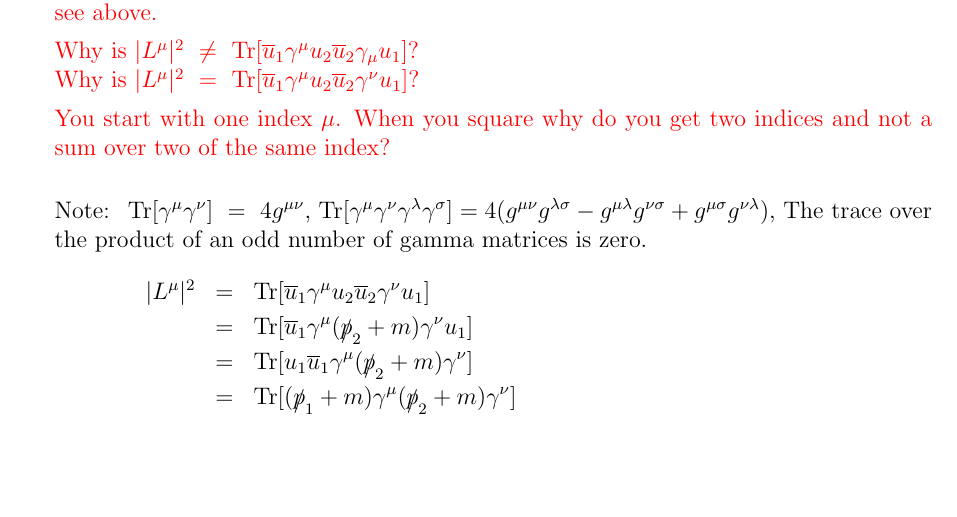
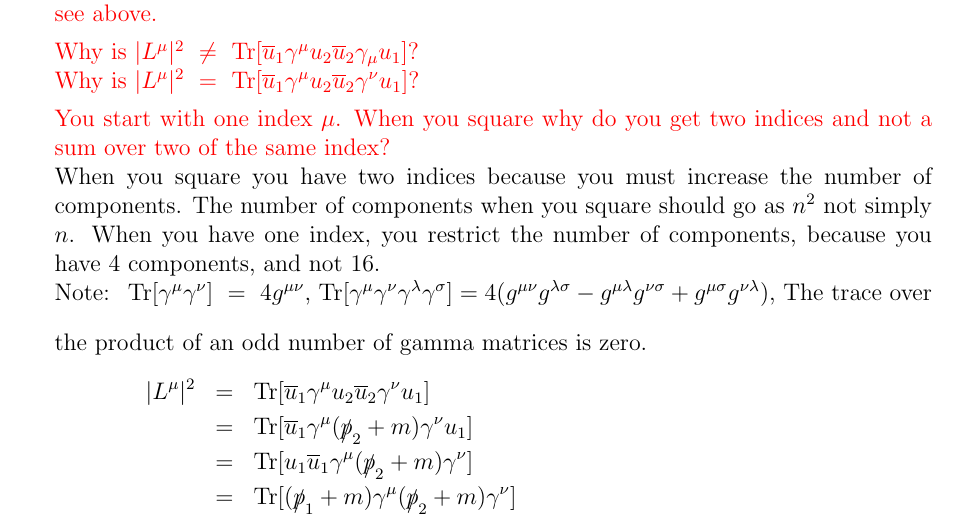
Before and after one commit to fwalz10/REU-2017, a LaTeX document (Squaring Practice.tex): part of page 2 of 6, cut so that both start at the same text, the shorter picture padded with empty space. Compiled offline with pdfLaTeX.

Commit message:
Question Answered

```diff
--- a/Squaring Practice.tex
+++ b/Squaring Practice.tex
@@ -216,8 +216,8 @@ Also with the upper and lowering of matrices that implies a change of basis sinc
 Why is $|L^\mu|^2 ~\ne~ \Tr[\ou_1 \ga^\mu u_2 \ou_2 \ga_\mu u_1]$? \\
 Why is $|L^\mu|^2 ~=~ \Tr[\ou_1 \ga^\mu u_2 \ou_2 \ga^\nu u_1]$?
 
-You start with one index $\mu$. When you square why do you get two indices and not a sum over two of the same index?}
-
+You start with one index $\mu$. When you square why do you get two indices and not a sum over two of the same index?}\\
+When you square you have two indices because you must increase the number of components. The number of components when you square should go as $n^2$ not simply $n$. When you have one index, you restrict the number of components, because you have 4 components, and not 16.\\
 \bigskip
 Note: ~$\Tr[\ga^\mu\ga^\nu]~=~4 g^{\mu\nu}$, $\Tr[\ga^\mu \ga^\nu \ga^\la \ga^\si]= 4(g^{\mu\nu}g^{\la\si} - g^{\mu\la} g^{\nu\si} + g^{\mu\si}g^{\nu\la})$, The trace over the product of an odd number of gamma matrices is zero.
 \bea
```
